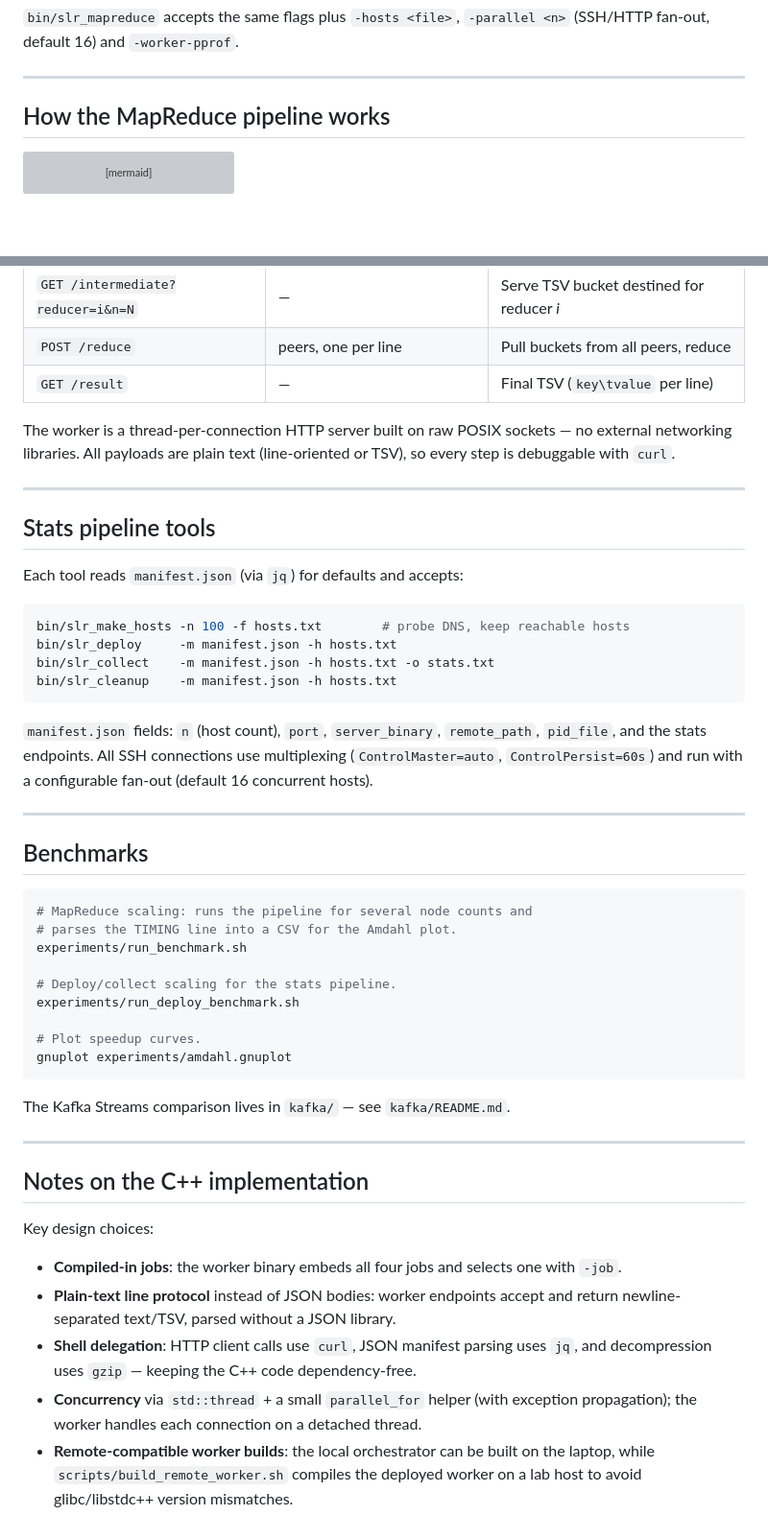
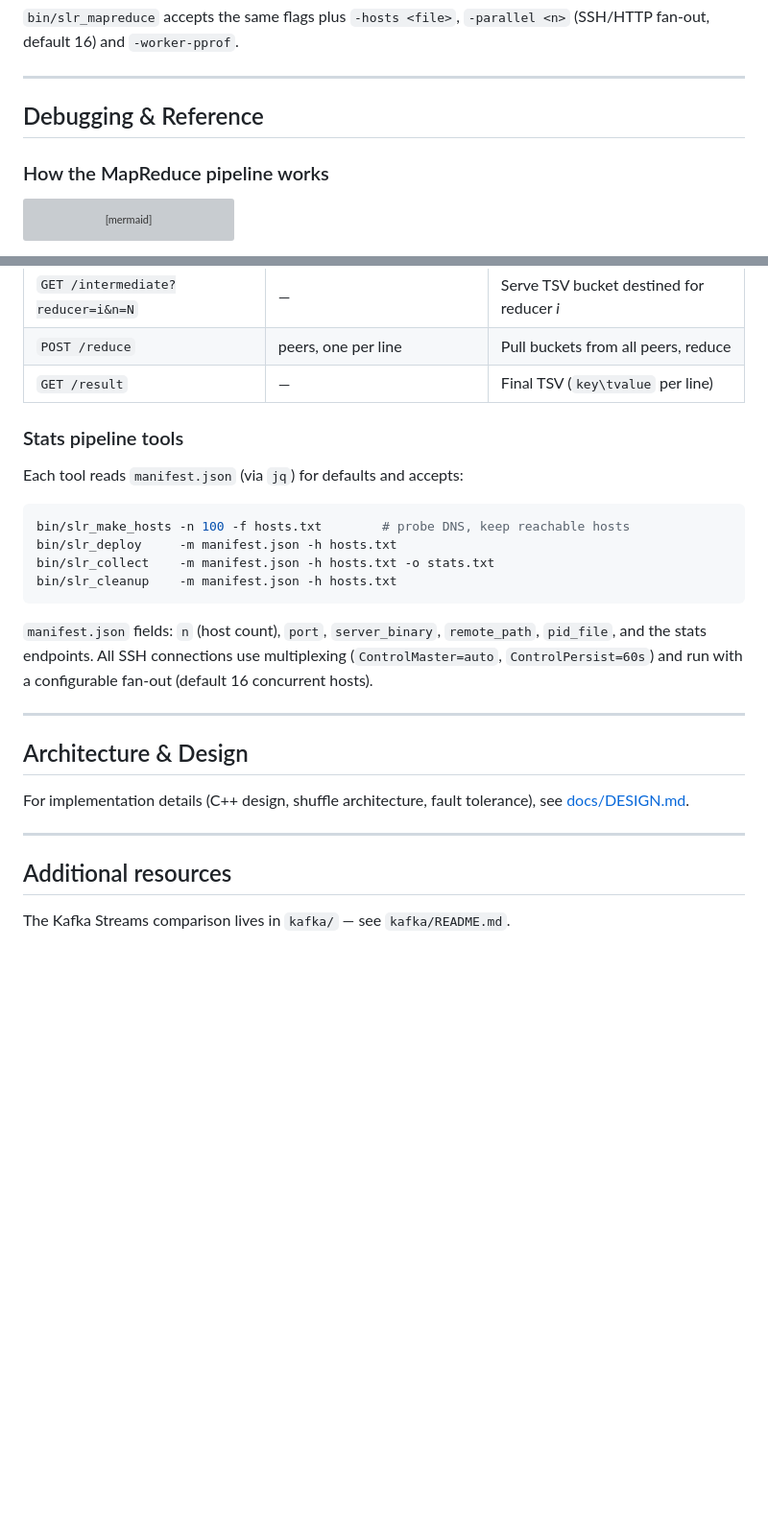
Before and after one commit to danielefam/slr_map_reduce, a Markdown page: README.md, 2 parts joined by grey strips. Shown at 96% size. Rendered like a GitHub page; blank space fills up the shorter version; grey boxes are pictures that could not be loaded.

````diff
--- a/README.md
+++ b/README.md
@@ -157,7 +203,9 @@ Adding a job means adding a `JobKind`, its map/reduce logic in
 
 ---
 
-## How the MapReduce pipeline works
+## Debugging & Reference
+
+### How the MapReduce pipeline works
 
 ```mermaid
 sequenceDiagram
@@ -222,13 +270,7 @@ sequenceDiagram
 | `POST /reduce` | peers, one per line | Pull buckets from all peers, reduce |
 | `GET /result` | — | Final TSV (`key\tvalue` per line) |
 
-The worker is a thread-per-connection HTTP server built on raw POSIX sockets —
-no external networking libraries. All payloads are plain text (line-oriented
-or TSV), so every step is debuggable with `curl`.
-
----
-
-## Stats pipeline tools
+### Stats pipeline tools
 
 Each tool reads `manifest.json` (via `jq`) for defaults and accepts:
 
@@ -246,37 +288,13 @@ configurable fan-out (default 16 concurrent hosts).
 
 ---
 
-## Benchmarks
+## Architecture & Design
 
-```bash
-# MapReduce scaling: runs the pipeline for several node counts and
-# parses the TIMING line into a CSV for the Amdahl plot.
-experiments/run_benchmark.sh
-
-# Deploy/collect scaling for the stats pipeline.
-experiments/run_deploy_benchmark.sh
-
-# Plot speedup curves.
-gnuplot experiments/amdahl.gnuplot
-```
-
-The Kafka Streams comparison lives in `kafka/` — see `kafka/README.md`.
+For implementation details (C++ design, shuffle architecture, fault tolerance),
+see [docs/DESIGN.md](docs/DESIGN.md).
 
 ---
 
-## Notes on the C++ implementation
+## Additional resources
 
-Key design choices:
-
-- **Compiled-in jobs**: the worker binary embeds all four jobs and selects one
-  with `-job`.
-- **Plain-text line protocol** instead of JSON bodies: worker endpoints accept
-  and return newline-separated text/TSV, parsed without a JSON library.
-- **Shell delegation**: HTTP client calls use `curl`, JSON manifest parsing
-  uses `jq`, and decompression uses `gzip` — keeping the C++ code dependency-free.
-- **Concurrency** via `std::thread` + a small `parallel_for` helper (with
-  exception propagation); the worker handles each connection on a detached
-  thread.
-- **Remote-compatible worker builds**: the local orchestrator can be built on
-  the laptop, while `scripts/build_remote_worker.sh` compiles the deployed
-  worker on a lab host to avoid glibc/libstdc++ version mismatches.
+The Kafka Streams comparison lives in `kafka/` — see `kafka/README.md`.
````
Also changed, not shown: other parts of README.md (+64 -18 lines), docs/DESIGN.md (added, +95 -0 lines).
